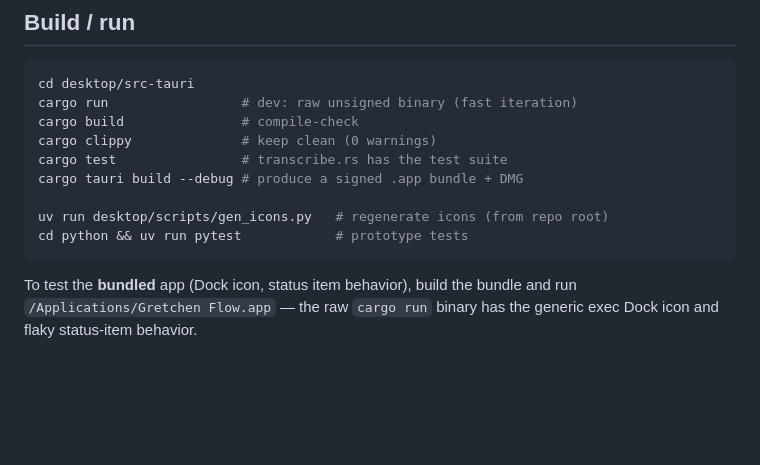
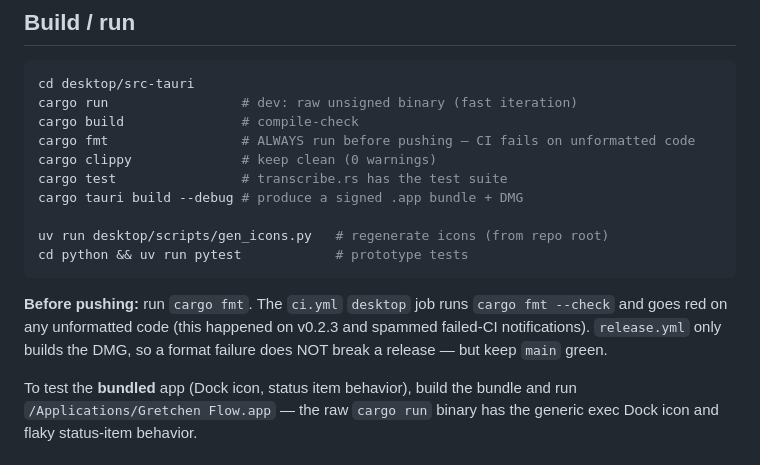
Before and after one commit to matthewkope/gretchen-flow, a Markdown page: CLAUDE.md, the part around the change. Drawn GitHub-style; blank space fills up the shorter version.

Commit message:
docs(CLAUDE): remind to cargo fmt before pushing (CI format check)
Co-Authored-By: Claude Opus 4.8 <noreply@anthropic.com>

````diff
--- a/CLAUDE.md
+++ b/CLAUDE.md
@@ -20,6 +20,7 @@ never leaves the machine, **no API keys, no cloud**. Keep it that way.
 cd desktop/src-tauri
 cargo run                 # dev: raw unsigned binary (fast iteration)
 cargo build               # compile-check
+cargo fmt                 # ALWAYS run before pushing — CI fails on unformatted code
 cargo clippy              # keep clean (0 warnings)
 cargo test                # transcribe.rs has the test suite
 cargo tauri build --debug # produce a signed .app bundle + DMG
@@ -27,6 +28,11 @@ cargo tauri build --debug # produce a signed .app bundle + DMG
 uv run desktop/scripts/gen_icons.py   # regenerate icons (from repo root)
 cd python && uv run pytest            # prototype tests
 ```
+
+**Before pushing:** run `cargo fmt`. The `ci.yml` `desktop` job runs
+`cargo fmt --check` and goes red on any unformatted code (this happened on
+v0.2.3 and spammed failed-CI notifications). `release.yml` only builds the DMG,
+so a format failure does NOT break a release — but keep `main` green.
 
 To test the **bundled** app (Dock icon, status item behavior), build the bundle
 and run `/Applications/Gretchen Flow.app` — the raw `cargo run` binary has the
````
